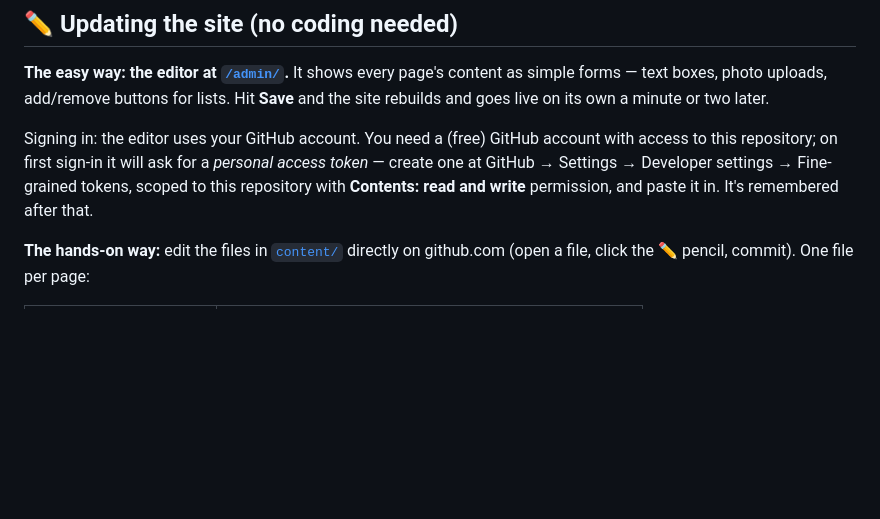
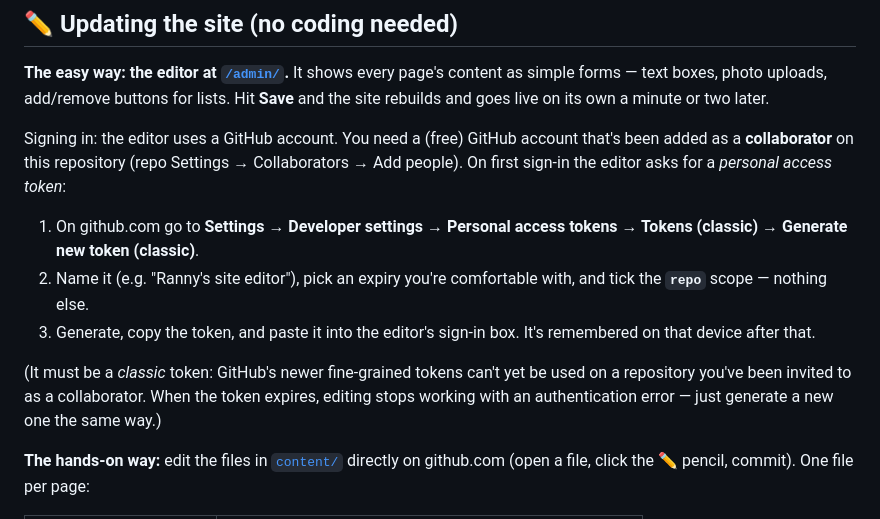
Before and after one commit to KyleLookingAround/rannys, a Markdown page: README.md, the part around the change. Rendered like a GitHub page; blank space fills up the shorter version.

Commit message:
Correct the editor sign-in steps: a classic token is required
Fine-grained tokens can't yet be used on a repository you've been
invited to as a collaborator, so the editor needs a classic token with
the repo scope. Spell out the collaborator invite and token steps.

```diff
--- a/README.md
+++ b/README.md
@@ -22,11 +22,22 @@ It shows every page's content as simple forms — text boxes, photo uploads,
 add/remove buttons for lists. Hit **Save** and the site rebuilds and goes live
 on its own a minute or two later.
 
-Signing in: the editor uses your GitHub account. You need a (free) GitHub
-account with access to this repository; on first sign-in it will ask for a
-*personal access token* — create one at GitHub → Settings → Developer settings
-→ Fine-grained tokens, scoped to this repository with **Contents: read and
-write** permission, and paste it in. It's remembered after that.
+Signing in: the editor uses a GitHub account. You need a (free) GitHub
+account that's been added as a **collaborator** on this repository (repo
+Settings → Collaborators → Add people). On first sign-in the editor asks for
+a *personal access token*:
+
+1. On github.com go to **Settings → Developer settings → Personal access
+   tokens → Tokens (classic) → Generate new token (classic)**.
+2. Name it (e.g. "Ranny's site editor"), pick an expiry you're comfortable
+   with, and tick the **`repo`** scope — nothing else.
+3. Generate, copy the token, and paste it into the editor's sign-in box.
+   It's remembered on that device after that.
+
+(It must be a *classic* token: GitHub's newer fine-grained tokens can't yet
+be used on a repository you've been invited to as a collaborator. When the
+token expires, editing stops working with an authentication error — just
+generate a new one the same way.)
 
 **The hands-on way:** edit the files in [`content/`](content/) directly on
 github.com (open a file, click the ✏️ pencil, commit). One file per page:
```
